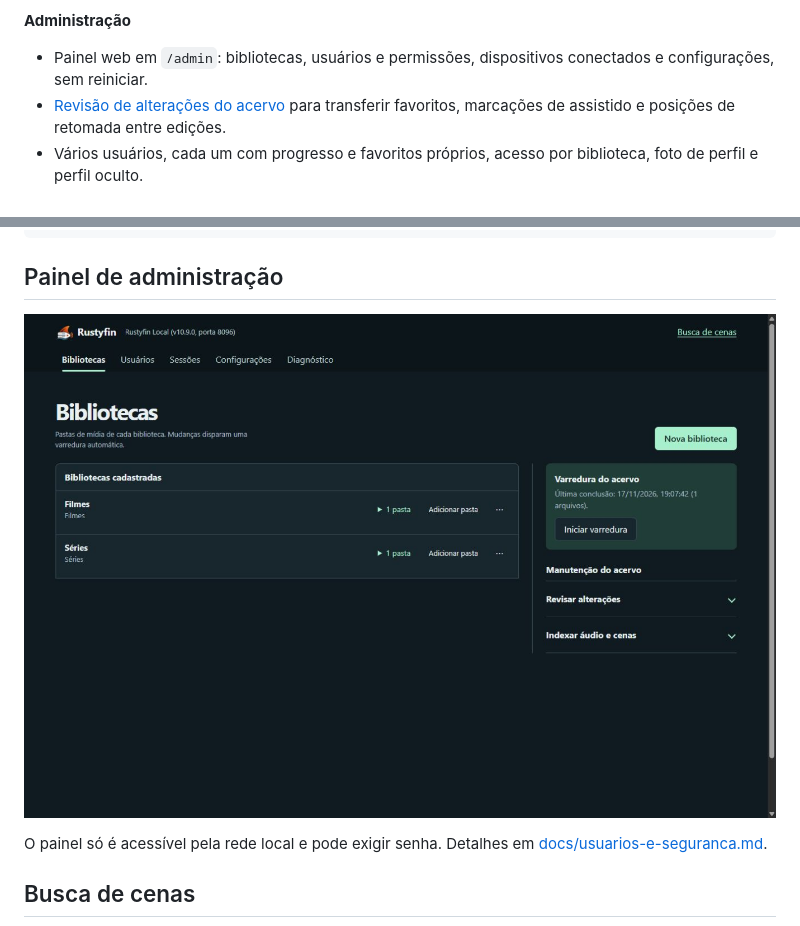
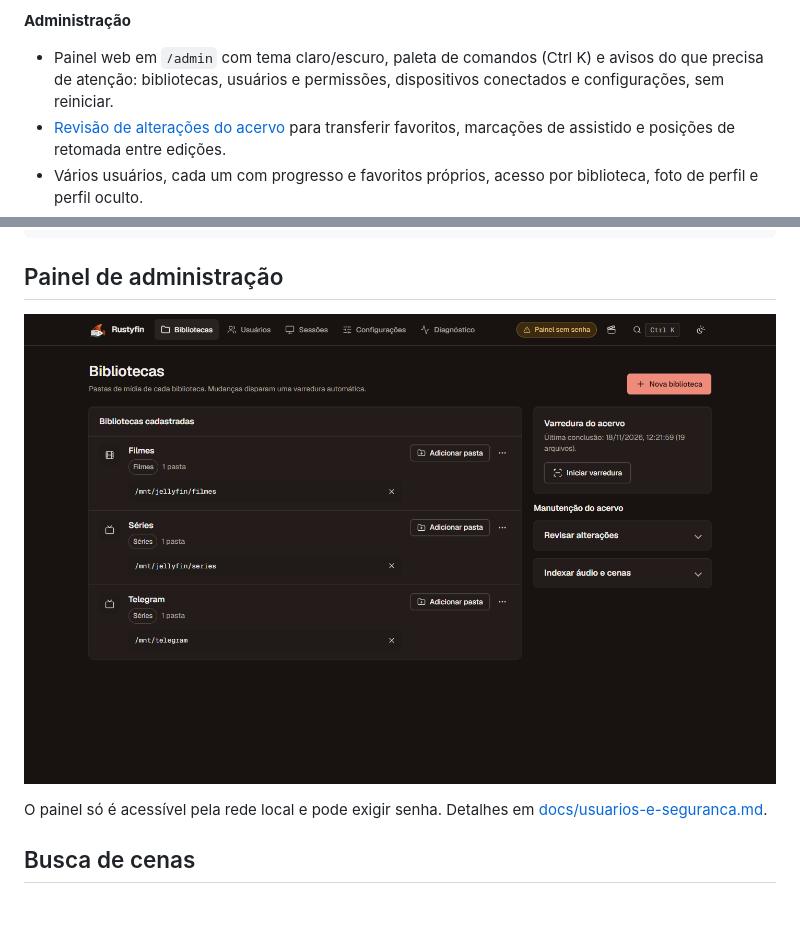
Before and after one commit to mensonones/rustyfin, a Markdown page: README.md, 2 parts joined by grey strips. Rendered like a GitHub page; pictures changed too: docs/assets/diretorio-bibliotecas.jpg (deleted), docs/assets/diretorio-bibliotecas.png (added).

```diff
--- a/README.md
+++ b/README.md
@@ -63,7 +63,7 @@ sobe em segundos e usa **poucas dezenas de megabytes de memória**.
 - [Ajuste de legendas SRT](docs/reproducao.md#corrigir-uma-faixa-srt) no painel, com atraso fixo e desvio progressivo por dois pontos.
 
 **Administração**
-- Painel web em `/admin`: bibliotecas, usuários e permissões, dispositivos conectados e configurações, sem reiniciar.
+- Painel web em `/admin` com tema claro/escuro, paleta de comandos (Ctrl K) e avisos do que precisa de atenção: bibliotecas, usuários e permissões, dispositivos conectados e configurações, sem reiniciar.
 - [Revisão de alterações do acervo](docs/arquitetura.md#revisar-alterações-do-acervo) para transferir favoritos, marcações de assistido e posições de retomada entre edições.
 - Vários usuários, cada um com progresso e favoritos próprios, acesso por biblioteca, foto de perfil e perfil oculto.
 - Descoberta automática na rede (UDP 7359): o app encontra o servidor sozinho.
@@ -113,7 +113,7 @@ cargo run --release
 
 ## Painel de administração
 
-![Diretório de bibliotecas com varredura e manutenção ao lado](docs/assets/diretorio-bibliotecas.jpg)
+![Diretório de bibliotecas com varredura e manutenção ao lado](docs/assets/diretorio-bibliotecas.png)
 
 O painel só é acessível pela rede local e pode exigir senha. Detalhes em
 [docs/usuarios-e-seguranca.md](docs/usuarios-e-seguranca.md).
```
Also changed, not shown: CHANGELOG.md (+18 -0 lines), docs/arquitetura.md (+1 -0 lines), 10 other files.
